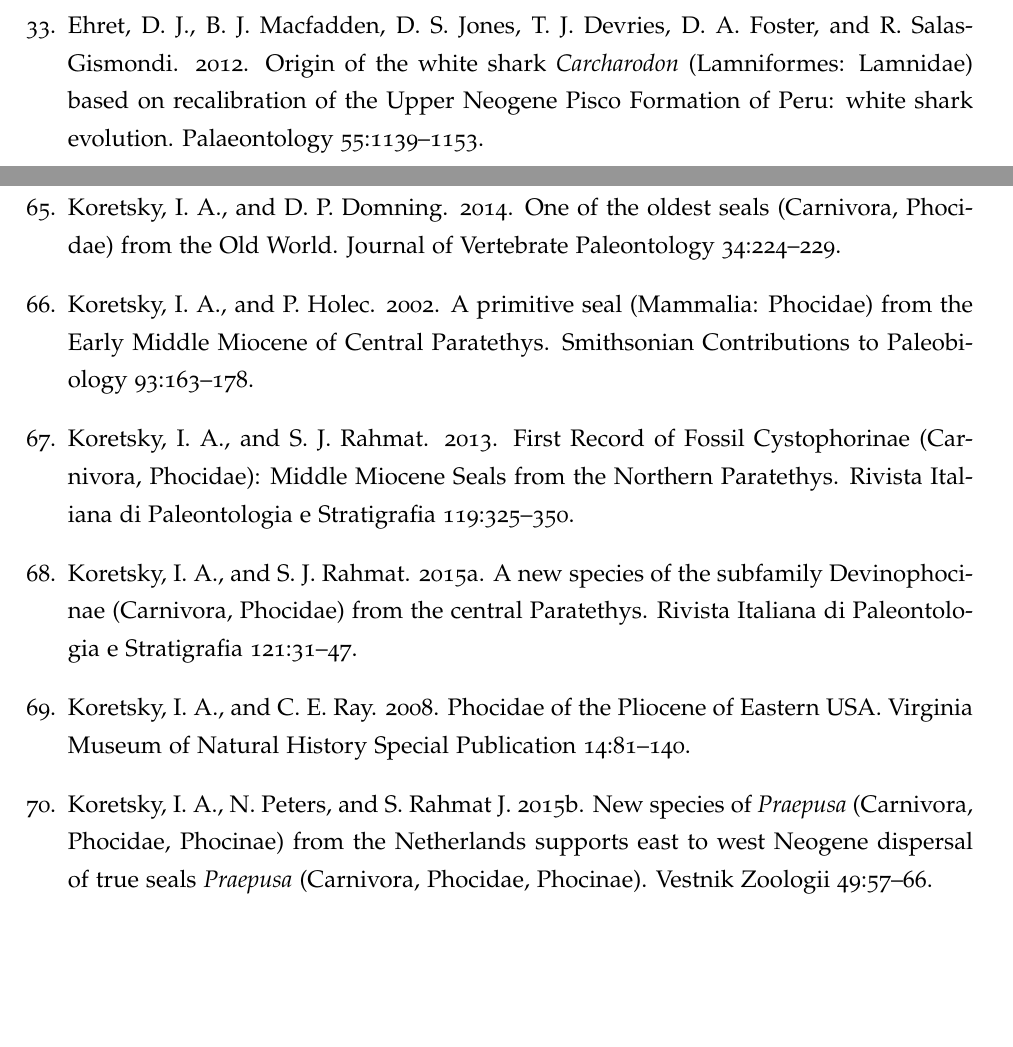
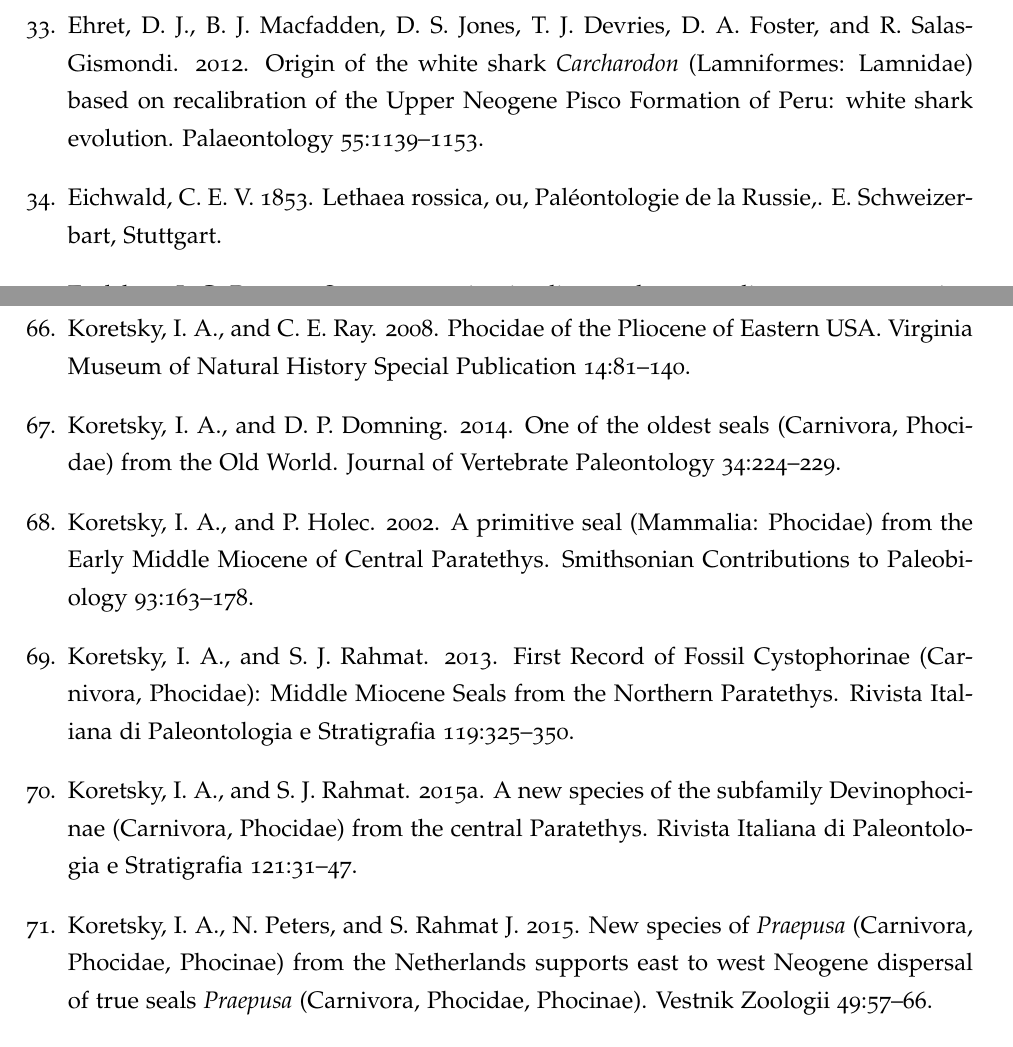
Before and after one commit to nhcooper123/pinniped-macro, a LaTeX document (supplemental/pinniped_ESM.tex): two parts of pages 19 and 22 of 80, joined at a grey line, cut so that both start at the same text, the shorter picture padded with empty space. Compiled offline with pdfLaTeX.

Commit message:
Update pinniped_ESM.tex
Added missing ref

```diff
--- a/supplemental/pinniped_ESM.tex
+++ b/supplemental/pinniped_ESM.tex
@@ -109,6 +109,7 @@
 \item Downs, T. 1956. A new pinniped from the Miocene of Southern California: with remarks on the Otariidae. Journal of Paleontology 30:115–131.
 \item Dubrovo, I. A. 1981. A new subfamily of fossil seals (Pinnipedia, Kamtschatarctinae subfam. nov.). Doklady Earth Science Sections 256:202–206.
 \item Ehret, D. J., B. J. Macfadden, D. S. Jones, T. J. Devries, D. A. Foster, and R. Salas-Gismondi. 2012. Origin of the white shark \textit{Carcharodon} (Lamniformes: Lamnidae) based on recalibration of the Upper Neogene Pisco Formation of Peru: white shark evolution. Palaeontology 55:1139–1153.
+\item Eichwald, C. E. V. 1853. Lethaea rossica, ou, Paléontologie de la Russie,. E. Schweizerbart, Stuttgart.
 \item Erxleben, J. C. P. 1777. Systema regni animalis per classes, ordines, genera, species, varietates: cvm synonymia et historia animalivm: Classis I. Mammalia. Impensis Weygandianis, Lipsiae.
 \item Everett, C. J., T. A. Dem\'{e}r\'{e}, and A. R. Wyss. 2023. A new species of \textit{Pinnarctidion} from the Pysht Formation of Washington State (U.S.A.) and a phylogenetic analysis of basal pan-pinnipeds (Eutheria, Carnivora). Journal of Vertebrate Paleontology 42:e2178930.
 \item Fabricius, O. 1791. Udfarlig beskrivelse over de Gronlandske saele. Skrivter af Naturhistorie-selskabet 1:73–170.
@@ -140,12 +141,12 @@
 \item Kohno, N., L. G. Barnes, and K. Hirota. 1995. Miocene fossil pinnipeds of the genera \textit{Prototaria} and \textit{Neotherium} (Carnivora; Otariidae; Imagotariinae) in the North Pacific Ocean: Evolution, relationships and distribution. Island Arc 3:285–308.
 \item Koretsky, I., A. 2001. Morphology and systematics of Miocene Phocinae (Mammalia: Carnivora) from Paratethys and the North Atlantic region. Geologica Hungarica: Series Palaeontologica 54:1–109.
 \item Koretsky, I. A. 2003. New finds of Sarmatian seals (Mammalia, Carnivora, Phocinae) from southern Hungary. Advances in Vertebrate Paleontology 'Hen to Panta' 63–70.
+\item Koretsky, I. A., and C. E. Ray. 2008. Phocidae of the Pliocene of Eastern USA. Virginia Museum of Natural History Special Publication 14:81–140.
 \item Koretsky, I. A., and D. P. Domning. 2014. One of the oldest seals (Carnivora, Phocidae) from the Old World. Journal of Vertebrate Paleontology 34:224–229.
 \item Koretsky, I. A., and P. Holec. 2002. A primitive seal (Mammalia: Phocidae) from the Early Middle Miocene of Central Paratethys. Smithsonian Contributions to Paleobiology 93:163–178.
 \item Koretsky, I. A., and S. J. Rahmat. 2013. First Record of Fossil Cystophorinae (Carnivora, Phocidae): Middle Miocene Seals from the Northern Paratethys. Rivista Italiana di Paleontologia e Stratigrafia 119:325–350.
 \item Koretsky, I. A., and S. J. Rahmat. 2015a. A new species of the subfamily Devinophocinae (Carnivora, Phocidae) from the central Paratethys. Rivista Italiana di Paleontologia e Stratigrafia 121:31–47.
-\item Koretsky, I. A., and C. E. Ray. 2008. Phocidae of the Pliocene of Eastern USA. Virginia Museum of Natural History Special Publication 14:81–140.
-\item Koretsky, I. A., N. Peters, and S. Rahmat J. 2015b. New species of \textit{Praepusa} (Carnivora, Phocidae, Phocinae) from the Netherlands supports east to west Neogene dispersal of true seals \textit{Praepusa} (Carnivora, Phocidae, Phocinae). Vestnik Zoologii 49:57–66.
+\item Koretsky, I. A., N. Peters, and S. Rahmat J. 2015. New species of \textit{Praepusa} (Carnivora, Phocidae, Phocinae) from the Netherlands supports east to west Neogene dispersal of true seals \textit{Praepusa} (Carnivora, Phocidae, Phocinae). Vestnik Zoologii 49:57–66.
 \item Kretzoi M. 1941. Foka-maradvanyok az erdi Szarmatabol. Foldtani Kozlony 71:274–279.
 \item Leidy, J. 1859. Remarks on \textit{Dromatherium sylvestre} and \textit{Ontocetus emmonsi}. Proceedings of the Academy of Natural Sciences of Philadelphia 11:161–164.
 \item Lesson, R. P. 1826. Sur le phogue leopard de mer (sea leopard) des orcades australes; par James Weddel. Bulletin des Sciences Naturelles et de Geologie 7:437–438.
```
